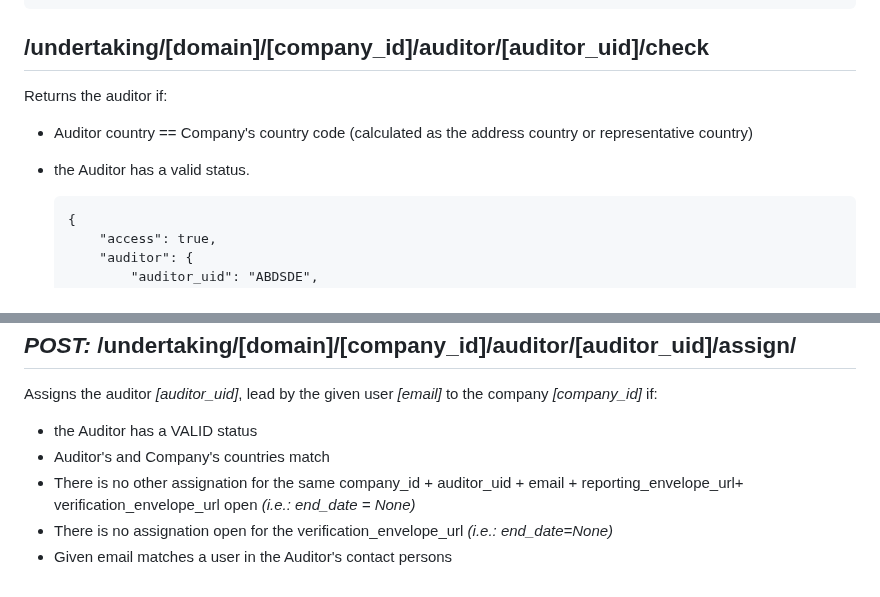
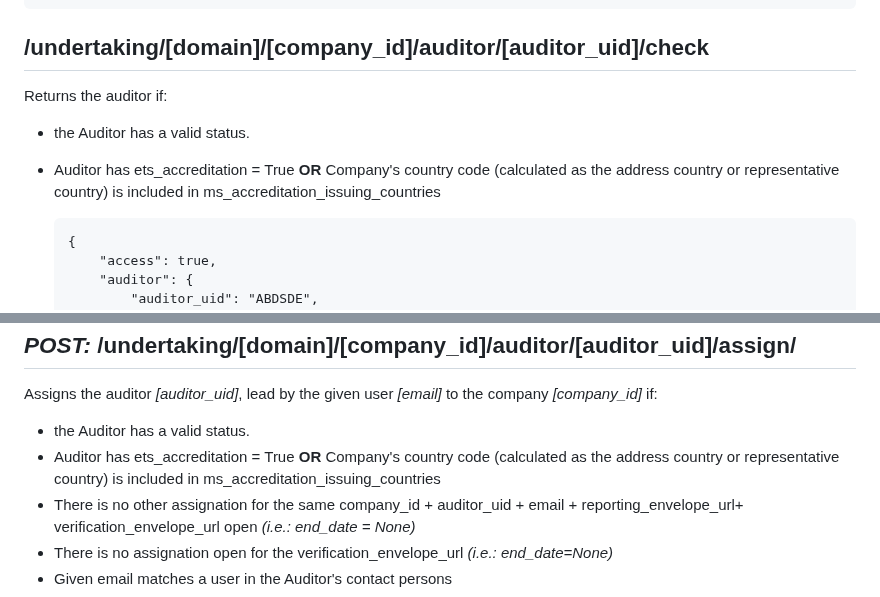
Before and after one commit to eea/european.cache.registry, a Markdown page: README-API.md, 2 parts joined by grey strips. Rendered like a GitHub page.

```diff
--- a/README-API.md
+++ b/README-API.md
@@ -291,8 +291,8 @@ Returns the auditor
 --------------------------------------------------------------
 
 Returns the auditor if:
-* Auditor country == Company's country code (calculated as the address country or representative country)
 * the Auditor has a valid status.
+* Auditor has ets_accreditation = True **OR** Company's country code (calculated as the address country or representative country) is included in ms_accreditation_issuing_countries
 
       {
           "access": true,
@@ -339,8 +339,8 @@ _POST:_ /undertaking/[domain]/[company_id]/auditor/[auditor_uid]/assign/
 ------------------------------------------------------------------------
 
 Assigns the auditor _[auditor_uid]_, lead by the given user _[email]_ to the company _[company_id]_ if:
-* the Auditor has a VALID status
-* Auditor's and Company's countries match
+* the Auditor has a valid status.
+* Auditor has ets_accreditation = True **OR** Company's country code (calculated as the address country or representative country) is included in ms_accreditation_issuing_countries
 * There is no other assignation for the same company_id + auditor_uid + email + reporting_envelope_url+ verification_envelope_url open _(i.e.: end_date = None)_
 * There is no assignation open for the verification_envelope_url _(i.e.: end_date=None)_
 * Given email matches a user in the Auditor's contact persons
```
